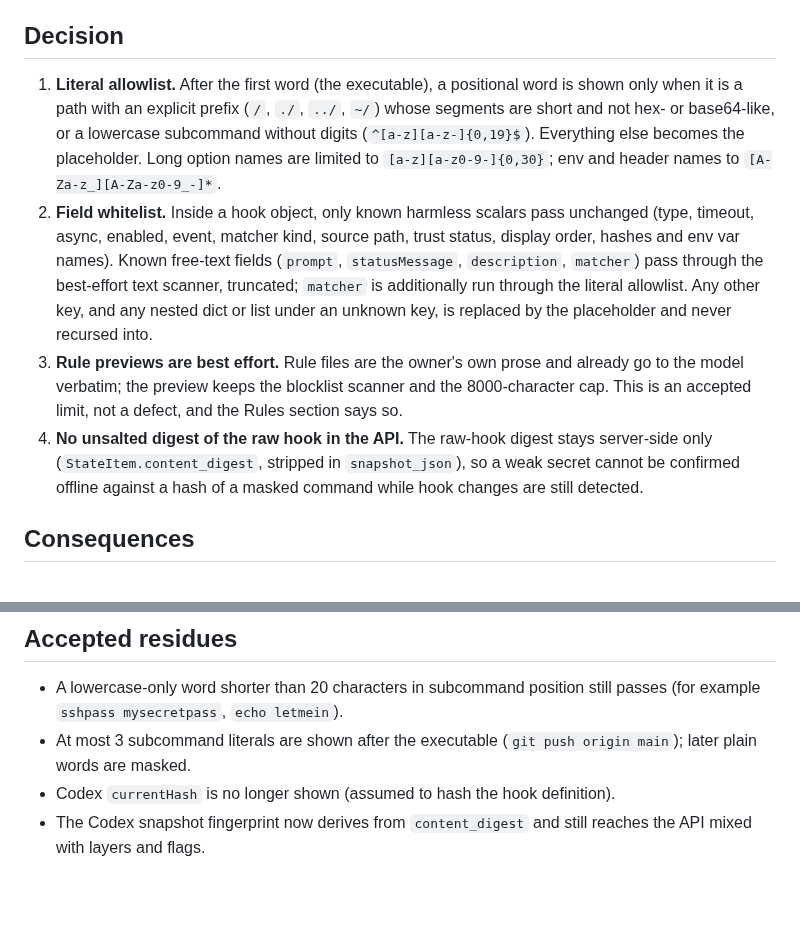
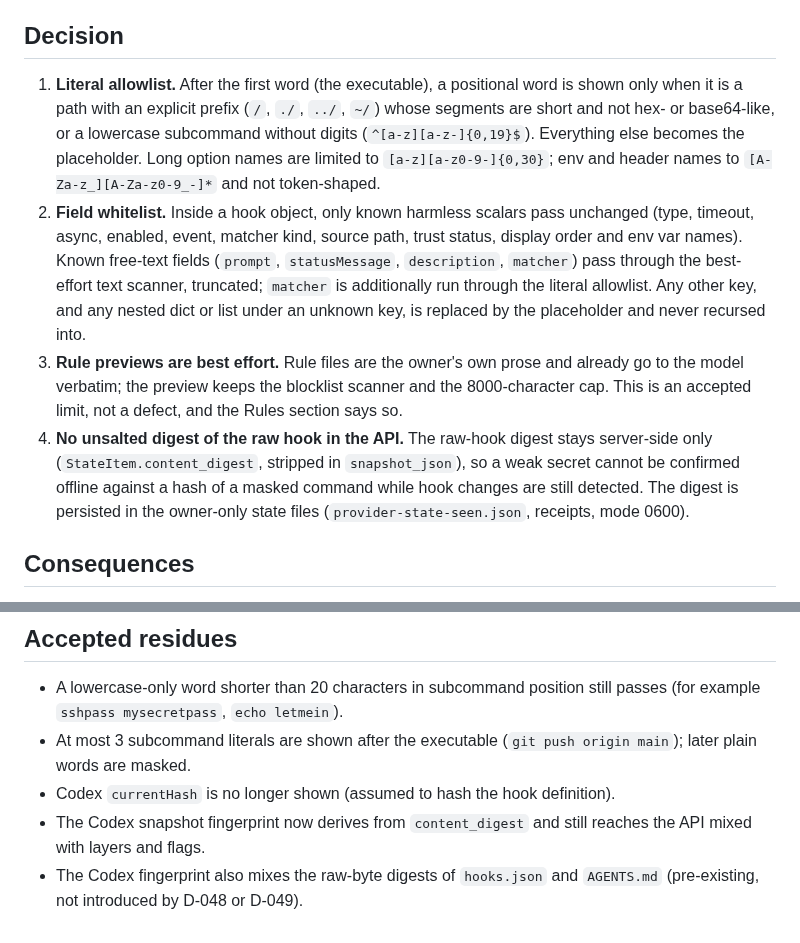
Before and after one commit to sophia-phillipa/keepharness, a Markdown page: dossier/decisions/d-049-allowlisted-hook-fields-and-literals.md, 2 parts joined by grey strips. GitHub-like rendering; blank space fills up the shorter version.

Commit message:
docs(hooks): tighten D-049 after the round-3 review
Why: the decision text still listed hashes among shown fields, omitted
the token-shape rule for env and header names, and did not say where
the server-side digest is persisted or record a pre-existing residue.

How: edit sections 1, 2 and 4 and the Accepted residues list.

What: dossier/decisions/d-049-allowlisted-hook-fields-and-literals.md.

Co-Authored-By: Claude Fable 5.1 <noreply@anthropic.com>

```diff
--- a/dossier/decisions/d-049-allowlisted-hook-fields-and-literals.md
+++ b/dossier/decisions/d-049-allowlisted-hook-fields-and-literals.md
@@ -13,10 +13,10 @@ The D-048 title also mentions rule previews, but its body only covers commands.
 
 ## Decision
 
-1. **Literal allowlist.** After the first word (the executable), a positional word is shown only when it is a path with an explicit prefix (`/`, `./`, `../`, `~/`) whose segments are short and not hex- or base64-like, or a lowercase subcommand without digits (`^[a-z][a-z-]{0,19}$`). Everything else becomes the placeholder. Long option names are limited to `[a-z][a-z0-9-]{0,30}`; env and header names to `[A-Za-z_][A-Za-z0-9_-]*`.
-2. **Field whitelist.** Inside a hook object, only known harmless scalars pass unchanged (type, timeout, async, enabled, event, matcher kind, source path, trust status, display order, hashes and env var names). Known free-text fields (`prompt`, `statusMessage`, `description`, `matcher`) pass through the best-effort text scanner, truncated; `matcher` is additionally run through the literal allowlist. Any other key, and any nested dict or list under an unknown key, is replaced by the placeholder and never recursed into.
+1. **Literal allowlist.** After the first word (the executable), a positional word is shown only when it is a path with an explicit prefix (`/`, `./`, `../`, `~/`) whose segments are short and not hex- or base64-like, or a lowercase subcommand without digits (`^[a-z][a-z-]{0,19}$`). Everything else becomes the placeholder. Long option names are limited to `[a-z][a-z0-9-]{0,30}`; env and header names to `[A-Za-z_][A-Za-z0-9_-]*` and not token-shaped.
+2. **Field whitelist.** Inside a hook object, only known harmless scalars pass unchanged (type, timeout, async, enabled, event, matcher kind, source path, trust status, display order and env var names). Known free-text fields (`prompt`, `statusMessage`, `description`, `matcher`) pass through the best-effort text scanner, truncated; `matcher` is additionally run through the literal allowlist. Any other key, and any nested dict or list under an unknown key, is replaced by the placeholder and never recursed into.
 3. **Rule previews are best effort.** Rule files are the owner's own prose and already go to the model verbatim; the preview keeps the blocklist scanner and the 8000-character cap. This is an accepted limit, not a defect, and the Rules section says so.
-4. **No unsalted digest of the raw hook in the API.** The raw-hook digest stays server-side only (`StateItem.content_digest`, stripped in `snapshot_json`), so a weak secret cannot be confirmed offline against a hash of a masked command while hook changes are still detected.
+4. **No unsalted digest of the raw hook in the API.** The raw-hook digest stays server-side only (`StateItem.content_digest`, stripped in `snapshot_json`), so a weak secret cannot be confirmed offline against a hash of a masked command while hook changes are still detected. The digest is persisted in the owner-only state files (`provider-state-seen.json`, receipts, mode 0600).
 
 ## Consequences
 
@@ -28,3 +28,4 @@ Tests assert with random keys and the reviewed reproductions that no input value
 - At most 3 subcommand literals are shown after the executable (`git push origin main`); later plain words are masked.
 - Codex `currentHash` is no longer shown (assumed to hash the hook definition).
 - The Codex snapshot fingerprint now derives from `content_digest` and still reaches the API mixed with layers and flags.
+- The Codex fingerprint also mixes the raw-byte digests of `hooks.json` and `AGENTS.md` (pre-existing, not introduced by D-048 or D-049).
```
